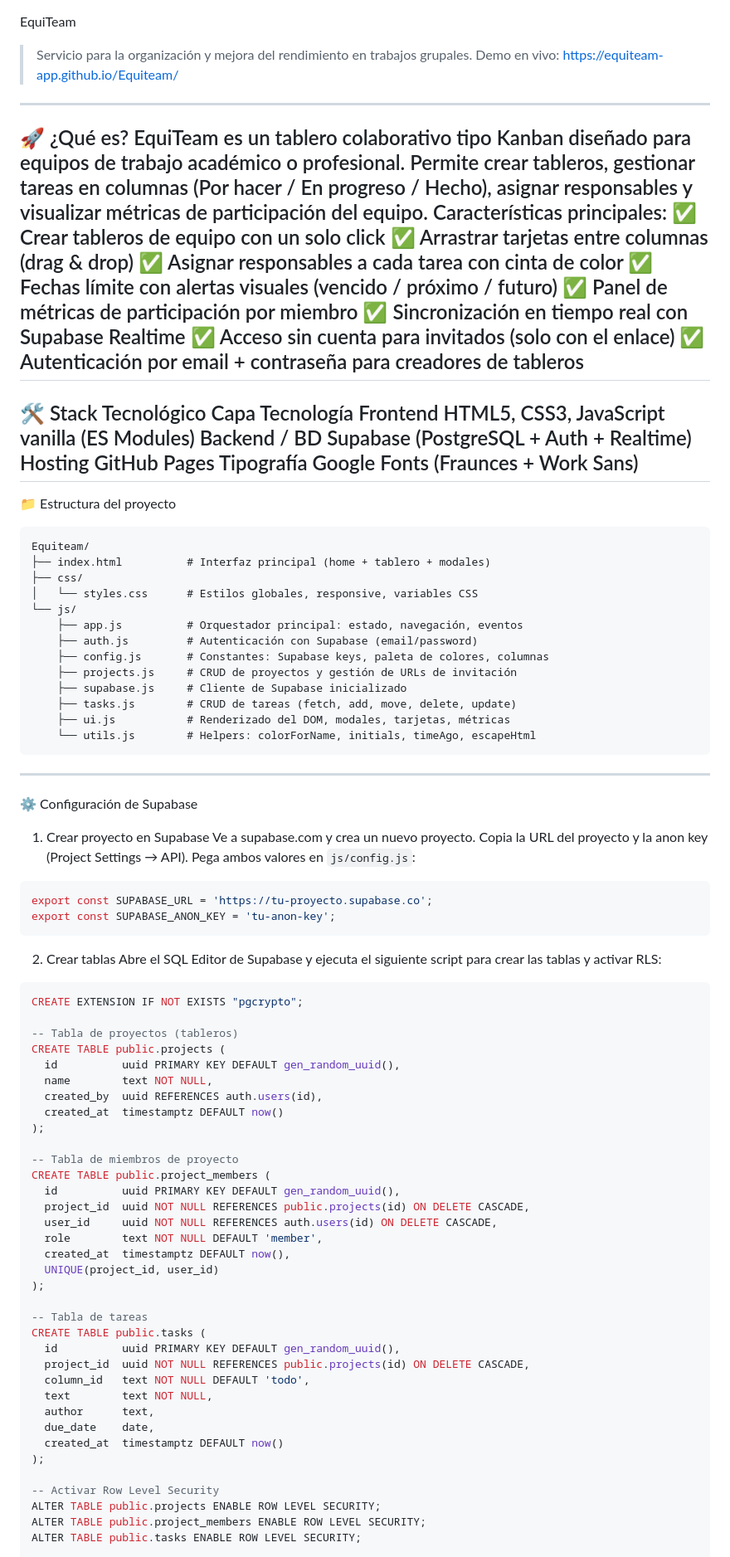
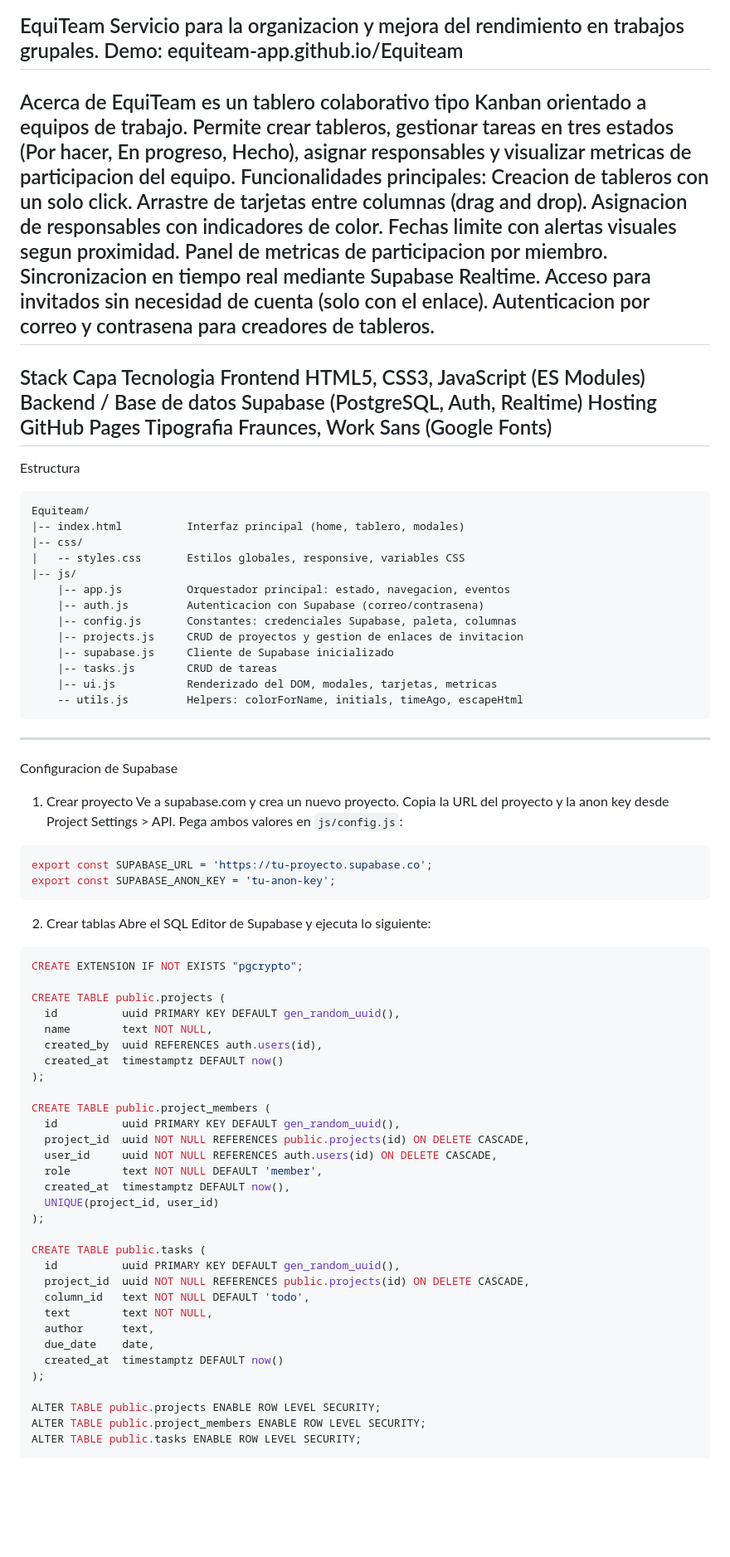
Before and after one commit to Equiteam-app/Equiteam, a Markdown page: README.md, the part around one of its changes. Shown at 83% size. Rendered like a GitHub page; blank space fills up the shorter version.

````diff
--- a/README.md
+++ b/README.md
@@ -1,58 +1,57 @@
 EquiTeam
-> Servicio para la organización y mejora del rendimiento en trabajos grupales.
-Demo en vivo: https://equiteam-app.github.io/Equiteam/
+Servicio para la organizacion y mejora del rendimiento en trabajos grupales.
+Demo: equiteam-app.github.io/Equiteam
 ---
-🚀 ¿Qué es?
-EquiTeam es un tablero colaborativo tipo Kanban diseñado para equipos de trabajo académico o profesional. Permite crear tableros, gestionar tareas en columnas (Por hacer / En progreso / Hecho), asignar responsables y visualizar métricas de participación del equipo.
-Características principales:
-✅ Crear tableros de equipo con un solo click
-✅ Arrastrar tarjetas entre columnas (drag & drop)
-✅ Asignar responsables a cada tarea con cinta de color
-✅ Fechas límite con alertas visuales (vencido / próximo / futuro)
-✅ Panel de métricas de participación por miembro
-✅ Sincronización en tiempo real con Supabase Realtime
-✅ Acceso sin cuenta para invitados (solo con el enlace)
-✅ Autenticación por email + contraseña para creadores de tableros
+Acerca de
+EquiTeam es un tablero colaborativo tipo Kanban orientado a equipos de trabajo. Permite crear tableros, gestionar tareas en tres estados (Por hacer, En progreso, Hecho), asignar responsables y visualizar metricas de participacion del equipo.
+Funcionalidades principales:
+Creacion de tableros con un solo click.
+Arrastre de tarjetas entre columnas (drag and drop).
+Asignacion de responsables con indicadores de color.
+Fechas limite con alertas visuales segun proximidad.
+Panel de metricas de participacion por miembro.
+Sincronizacion en tiempo real mediante Supabase Realtime.
+Acceso para invitados sin necesidad de cuenta (solo con el enlace).
+Autenticacion por correo y contrasena para creadores de tableros.
 ---
-🛠️ Stack Tecnológico
-Capa	Tecnología
-Frontend	HTML5, CSS3, JavaScript vanilla (ES Modules)
-Backend / BD	Supabase (PostgreSQL + Auth + Realtime)
+Stack
+Capa	Tecnologia
+Frontend	HTML5, CSS3, JavaScript (ES Modules)
+Backend / Base de datos	Supabase (PostgreSQL, Auth, Realtime)
 Hosting	GitHub Pages
-Tipografía	Google Fonts (Fraunces + Work Sans)
+Tipografia	Fraunces, Work Sans (Google Fonts)
 ---
-📁 Estructura del proyecto
+Estructura
 ```
 Equiteam/
-├── index.html          # Interfaz principal (home + tablero + modales)
-├── css/
-│   └── styles.css      # Estilos globales, responsive, variables CSS
-└── js/
-    ├── app.js          # Orquestador principal: estado, navegación, eventos
-    ├── auth.js         # Autenticación con Supabase (email/password)
-    ├── config.js       # Constantes: Supabase keys, paleta de colores, columnas
-    ├── projects.js     # CRUD de proyectos y gestión de URLs de invitación
-    ├── supabase.js     # Cliente de Supabase inicializado
-    ├── tasks.js        # CRUD de tareas (fetch, add, move, delete, update)
-    ├── ui.js           # Renderizado del DOM, modales, tarjetas, métricas
-    └── utils.js        # Helpers: colorForName, initials, timeAgo, escapeHtml
+|-- index.html          Interfaz principal (home, tablero, modales)
+|-- css/
+|   -- styles.css       Estilos globales, responsive, variables CSS
+|-- js/
+    |-- app.js          Orquestador principal: estado, navegacion, eventos
+    |-- auth.js         Autenticacion con Supabase (correo/contrasena)
+    |-- config.js       Constantes: credenciales Supabase, paleta, columnas
+    |-- projects.js     CRUD de proyectos y gestion de enlaces de invitacion
+    |-- supabase.js     Cliente de Supabase inicializado
+    |-- tasks.js        CRUD de tareas
+    |-- ui.js           Renderizado del DOM, modales, tarjetas, metricas
+    -- utils.js         Helpers: colorForName, initials, timeAgo, escapeHtml
 ```
 ---
-⚙️ Configuración de Supabase
-1. Crear proyecto en Supabase
+Configuracion de Supabase
+1. Crear proyecto
 Ve a supabase.com y crea un nuevo proyecto.
-Copia la URL del proyecto y la anon key (Project Settings → API).
+Copia la URL del proyecto y la anon key desde Project Settings > API.
 Pega ambos valores en `js/config.js`:
 ```javascript
 export const SUPABASE_URL = 'https://tu-proyecto.supabase.co';
 export const SUPABASE_ANON_KEY = 'tu-anon-key';
 ```
 2. Crear tablas
-Abre el SQL Editor de Supabase y ejecuta el siguiente script para crear las tablas y activar RLS:
+Abre el SQL Editor de Supabase y ejecuta lo siguiente:
 ```sql
 CREATE EXTENSION IF NOT EXISTS "pgcrypto";
 
--- Tabla de proyectos (tableros)
 CREATE TABLE public.projects (
   id          uuid PRIMARY KEY DEFAULT gen_random_uuid(),
   name        text NOT NULL,
@@ -60,7 +59,6 @@ CREATE TABLE public.projects (
   created_at  timestamptz DEFAULT now()
 );
 
--- Tabla de miembros de proyecto
 CREATE TABLE public.project_members (
   id          uuid PRIMARY KEY DEFAULT gen_random_uuid(),
   project_id  uuid NOT NULL REFERENCES public.projects(id) ON DELETE CASCADE,
@@ -70,7 +68,6 @@ CREATE TABLE public.project_members (
   UNIQUE(project_id, user_id)
 );
 
--- Tabla de tareas
 CREATE TABLE public.tasks (
   id          uuid PRIMARY KEY DEFAULT gen_random_uuid(),
   project_id  uuid NOT NULL REFERENCES public.projects(id) ON DELETE CASCADE,
@@ -81,7 +78,6 @@ CREATE TABLE public.tasks (
   created_at  timestamptz DEFAULT now()
 );
 
--- Activar Row Level Security
 ALTER TABLE public.projects ENABLE ROW LEVEL SECURITY;
 ALTER TABLE public.project_members ENABLE ROW LEVEL SECURITY;
 ALTER TABLE public.tasks ENABLE ROW LEVEL SECURITY;
````
Also changed, not shown: other parts of README.md (+26 -26 lines).
